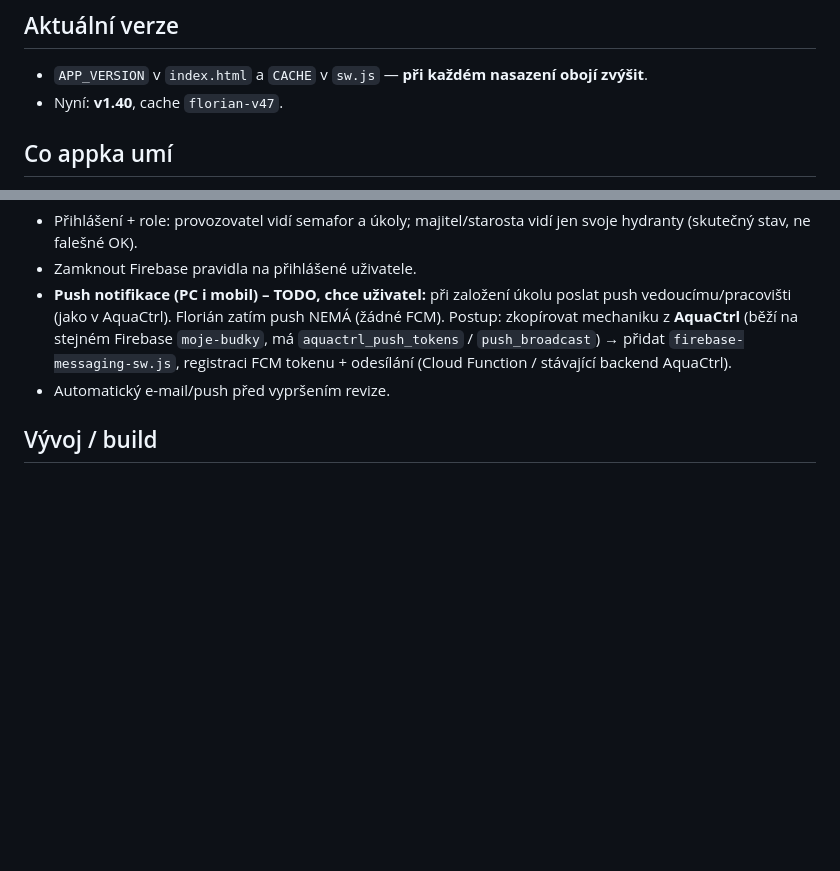
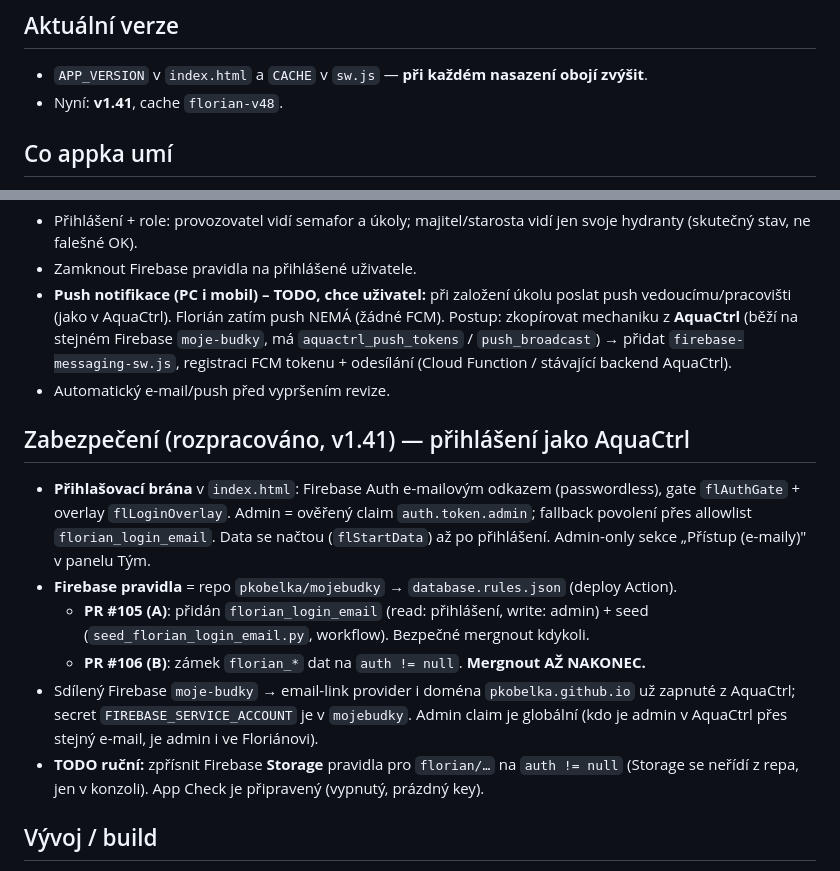
Before and after one commit to pkobelka/florian, a Markdown page: FLORIAN.md, 2 parts joined by grey strips. Rendered like a GitHub page; blank space fills up the shorter version.

Commit message:
Poznámky: stav zabezpečení (přihlášení, PR #105/#106), v1.41/v48

```diff
--- a/FLORIAN.md
+++ b/FLORIAN.md
@@ -6,7 +6,7 @@ https://pkobelka.github.io/florian/ · repo `pkobelka/florian`, větev `main`.
 
 ## Aktuální verze
 - `APP_VERSION` v `index.html` a `CACHE` v `sw.js` — **při každém nasazení obojí zvýšit**.
-- Nyní: **v1.40**, cache `florian-v47`.
+- Nyní: **v1.41**, cache `florian-v48`.
 
 ## Co appka umí
 - Hydranty na mapě (🔴 nadzemní / 🔵 podzemní), clustering, pokrytí 200 m (ČSN 73 0873).
@@ -45,6 +45,21 @@ https://pkobelka.github.io/florian/ · repo `pkobelka/florian`, větev `main`.
   registraci FCM tokenu + odesílání (Cloud Function / stávající backend AquaCtrl).
 - Automatický e-mail/push před vypršením revize.
 
+## Zabezpečení (rozpracováno, v1.41) — přihlášení jako AquaCtrl
+- **Přihlašovací brána** v `index.html`: Firebase Auth e-mailovým odkazem (passwordless),
+  gate `flAuthGate` + overlay `flLoginOverlay`. Admin = ověřený claim `auth.token.admin`;
+  fallback povolení přes allowlist `florian_login_email`. Data se načtou (`flStartData`)
+  až po přihlášení. Admin-only sekce „Přístup (e-maily)" v panelu Tým.
+- **Firebase pravidla** = repo `pkobelka/mojebudky` → `database.rules.json` (deploy Action).
+  - **PR #105 (A)**: přidán `florian_login_email` (read: přihlášení, write: admin) + seed
+    (`seed_florian_login_email.py`, workflow). Bezpečné mergnout kdykoli.
+  - **PR #106 (B)**: zámek `florian_*` dat na `auth != null`. **Mergnout AŽ NAKONEC.**
+- Sdílený Firebase `moje-budky` → email-link provider i doména `pkobelka.github.io` už
+  zapnuté z AquaCtrl; secret `FIREBASE_SERVICE_ACCOUNT` je v `mojebudky`. Admin claim je
+  globální (kdo je admin v AquaCtrl přes stejný e-mail, je admin i ve Floriánovi).
+- **TODO ruční:** zpřísnit Firebase **Storage** pravidla pro `florian/…` na `auth != null`
+  (Storage se neřídí z repa, jen v konzoli). App Check je připravený (vypnutý, prázdný key).
+
 ## Vývoj / build
 - Edituje se přímo `index.html` v repu (data už jsou inline).
 - Šablona + build skript (inline Leaflet/markercluster + data) jsou v pracovním scratchpadu.
```
